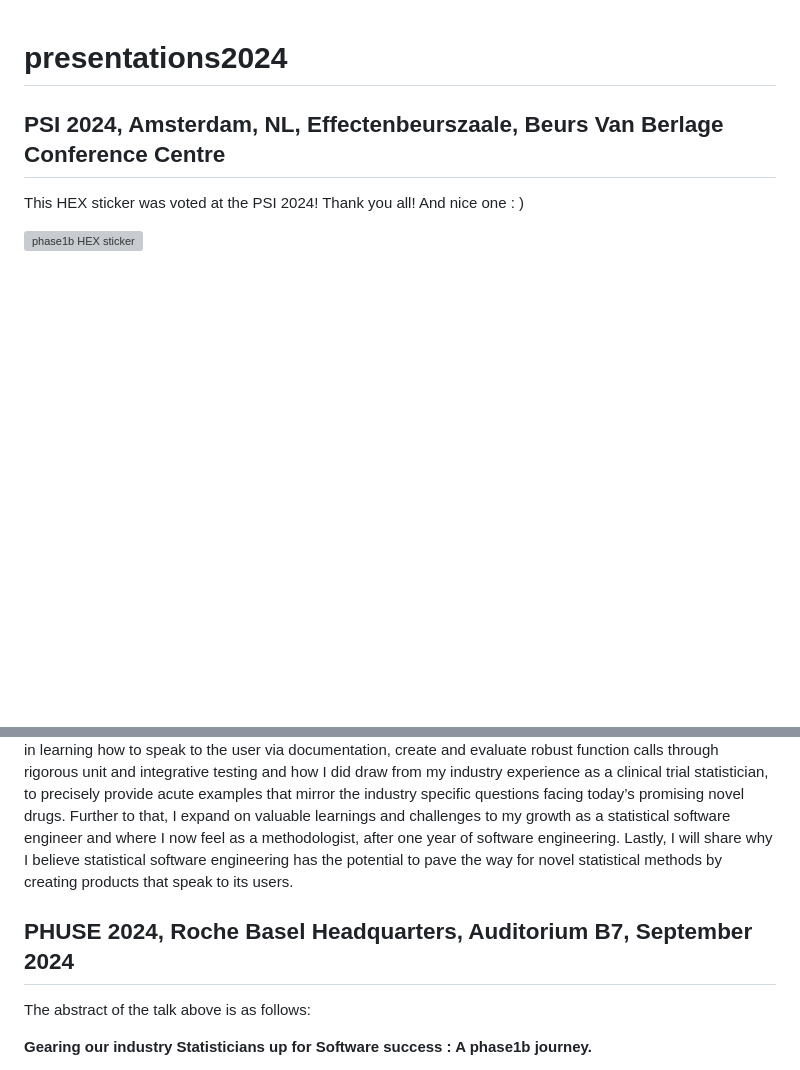
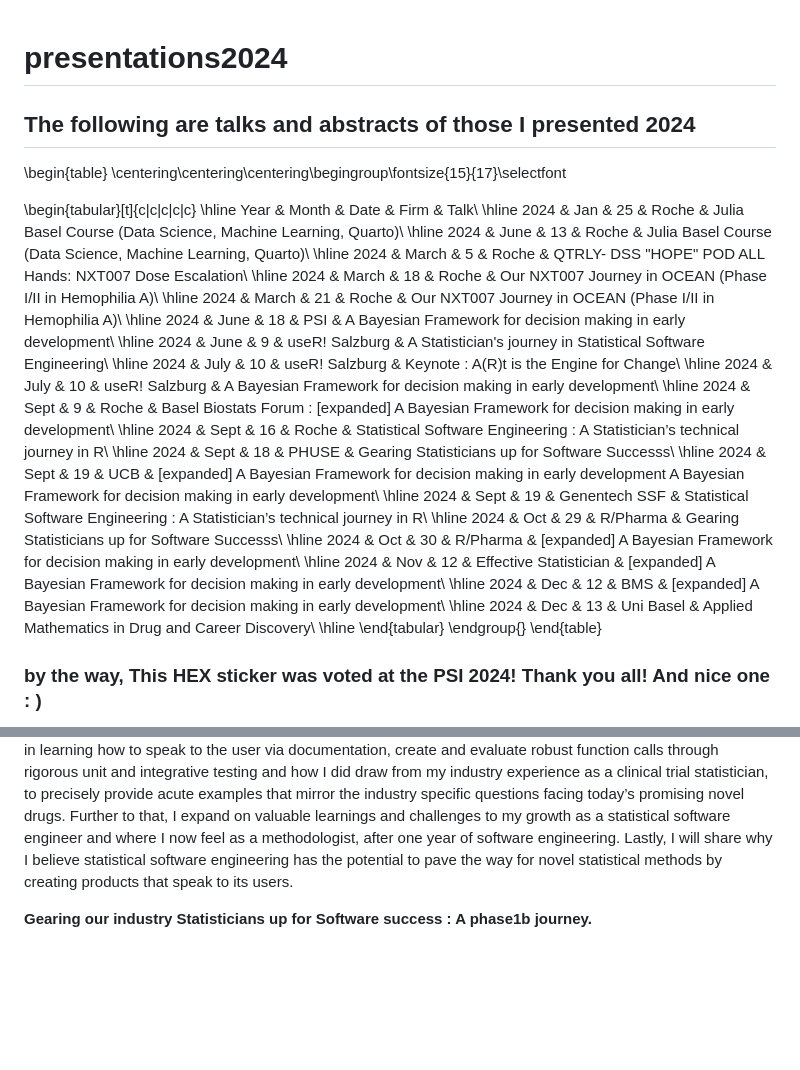
Before and after one commit to audreyyeoCH/presentations2024, a Markdown page: README.md, 2 parts joined by grey strips. Drawn GitHub-style; blank space fills up the shorter version; grey boxes are pictures that could not be loaded.

Commit message:
Update README.md
update front page

```diff
--- a/README.md
+++ b/README.md
@@ -1,9 +1,55 @@
 # presentations2024
 
-## PSI 2024, Amsterdam, NL, Effectenbeurszaale, Beurs Van Berlage Conference Centre
+## The following are talks and abstracts of those I presented 2024
 
-This HEX sticker was voted at the PSI 2024! Thank you all! And nice one : )
+\begin{table}
+\centering\centering\centering\begingroup\fontsize{15}{17}\selectfont
 
-![phase1b HEX sticker](images/hex3.png)
+\begin{tabular}[t]{c|c|c|c|c}
+\hline
+Year & Month & Date & Firm & Talk\\
+\hline
+2024 & Jan & 25 & Roche & Julia Basel Course (Data Science, Machine Learning, Quarto)\\
+\hline
+2024 & June & 13 & Roche & Julia Basel Course (Data Science, Machine Learning, Quarto)\\
+\hline
+2024 & March & 5 & Roche & QTRLY- DSS "HOPE" POD ALL Hands: NXT007 Dose Escalation\\
+\hline
+2024 & March & 18 & Roche & Our NXT007 Journey in OCEAN (Phase I/II in Hemophilia A)\\
+\hline
+2024 & March & 21 & Roche & Our NXT007 Journey in OCEAN (Phase I/II in Hemophilia A)\\
+\hline
+2024 & June & 18 & PSI & A Bayesian Framework for decision making in early development\\
+\hline
+2024 & June & 9 & useR! Salzburg & A Statistician's journey in Statistical Software Engineering\\
+\hline
+2024 & July & 10 & useR! Salzburg & Keynote : A(R)t is the Engine for Change\\
+\hline
+2024 & July & 10 & useR! Salzburg & A Bayesian Framework for decision making in early development\\
+\hline
+2024 & Sept & 9 & Roche & Basel Biostats Forum : [expanded] A Bayesian Framework for decision making in early development\\
+\hline
+2024 & Sept & 16 & Roche & Statistical Software Engineering : A Statistician’s technical journey in R\\
+\hline
+2024 & Sept & 18 & PHUSE & Gearing Statisticians up for Software Successs\\
+\hline
+2024 & Sept & 19 & UCB & [expanded] A Bayesian Framework for decision making in early development A Bayesian Framework for decision making in early development\\
+\hline
+2024 & Sept & 19 & Genentech SSF & Statistical Software Engineering : A Statistician’s technical journey in R\\
+\hline
+2024 & Oct & 29 & R/Pharma & Gearing Statisticians up for Software Successs\\
+\hline
+2024 & Oct & 30 & R/Pharma & [expanded] A Bayesian Framework for decision making in early development\\
+\hline
+2024 & Nov & 12 & Effective Statistician & [expanded] A Bayesian Framework for decision making in early development\\
+\hline
+2024 & Dec & 12 & BMS & [expanded] A Bayesian Framework for decision making in early development\\
+\hline
+2024 & Dec & 13 & Uni Basel & Applied Mathematics in Drug and Career Discovery\\
+\hline
+\end{tabular}
+\endgroup{}
+\end{table}
 
+### by the way, This HEX sticker was voted at the PSI 2024! Thank you all! And nice one : )
 
@@ -18,10 +64,6 @@ Talk 2: **Statistical Software Engineering : A Statistician’s technical journe
 The distinction between applied statistician and statistical software engineer seem to only be clear in job titles. The reality is that applied statisticians write software and are well placed to do so owing to their vast industry-specific insights and proximity to real world problems. The common language of R amongst applied statisticians especially in the Pharma space have started some early conversations about incorporating software engineering competence in an applied statistician’s already impressive toolbox. I share my personal experience to this end:
 
 I present my one year anniversary of my journey of transitioning into a Statistical Software Engineer in R. I especially elaborate on my learnings and challenges whilst being on this new technical journey and what skills, knowledge and competences are needed to bring an already available internal product to an open source state of art software called phase1b (Yeo et al, 2024). As a trained clinical study statistician, I observed that Statistical Software development benefits from the transferable skills beyond that of statistical reasoning. It requires an open mind, focus, creativity and an ability to communicate science to a diverse audience. I will share my journey in learning how to speak to the user via documentation, create and evaluate robust function calls through rigorous unit and integrative testing and how I did draw from my industry experience as a clinical trial statistician, to precisely provide acute examples that mirror the industry specific questions facing today’s promising novel drugs. Further to that, I expand on valuable learnings and challenges to my growth as a statistical software engineer and where I now feel as a methodologist, after one year of software engineering. Lastly, I will share why I believe statistical software engineering has the potential to pave the way for novel statistical methods by creating products that speak to its users.
-
-## PHUSE 2024, Roche Basel Headquarters, Auditorium B7, September 2024
-
-The abstract of the talk above is as follows:
 
 **Gearing our industry Statisticians up for Software success : A phase1b journey.**
 
```
Also changed, not shown: other parts of README.md (+3 -3 lines).
